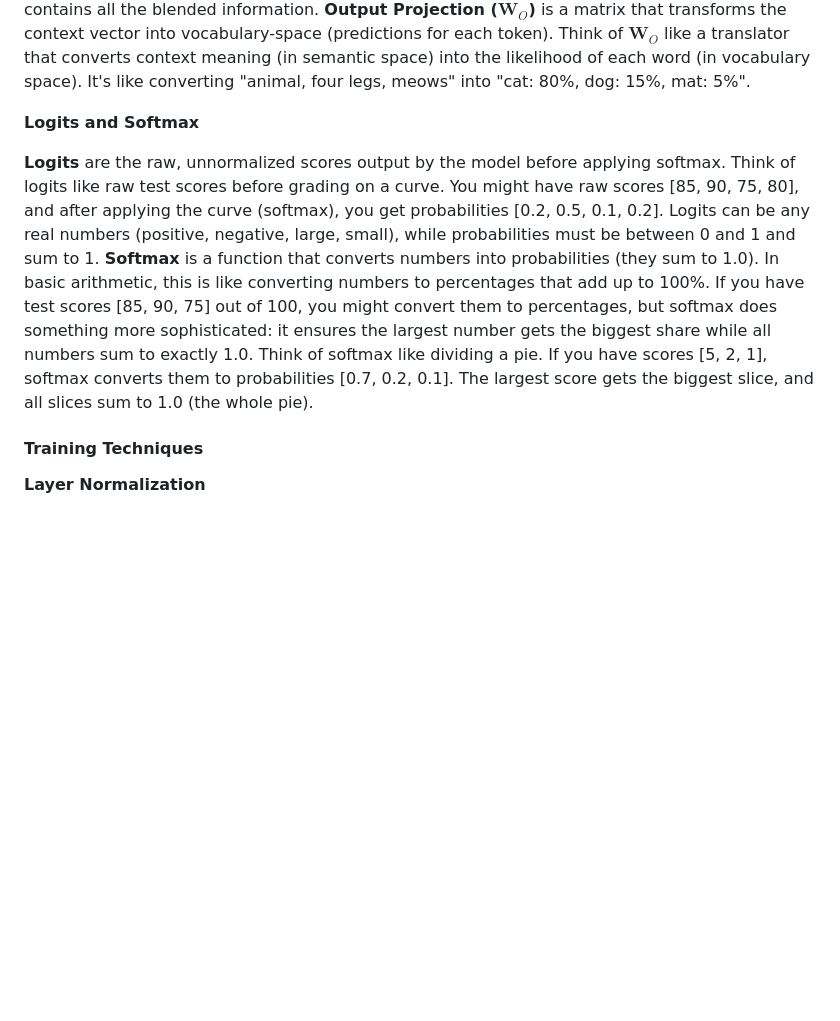
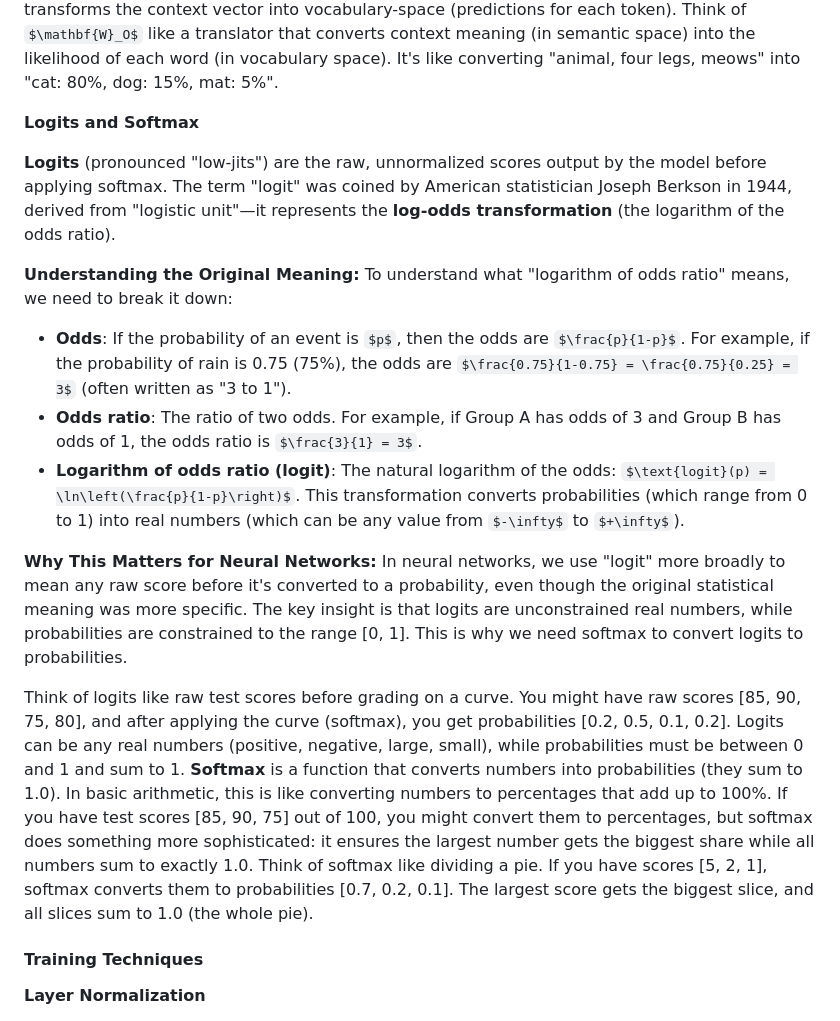
Before and after one commit to rpriyadarshi/toyai, a Markdown page: book/01-neural-network-fundamentals.md, the part around one of its changes. Rendered like a GitHub page; some formulas as TeX source; blank space fills up the shorter version.

Commit message:
Add logit term history and clarify automatic feature learning: explain logit origin (Berkson 1944), logarithm of odds ratio, and clarify that features are learned automatically during training, not manually designed

```diff
--- a/book/01-neural-network-fundamentals.md
+++ b/book/01-neural-network-fundamentals.md
@@ -1120,7 +1132,18 @@ A **context vector** is a weighted combination of all token values, where the we
 
 **Logits and Softmax**
 
-**Logits** are the raw, unnormalized scores output by the model before applying softmax. Think of logits like raw test scores before grading on a curve. You might have raw scores [85, 90, 75, 80], and after applying the curve (softmax), you get probabilities [0.2, 0.5, 0.1, 0.2]. Logits can be any real numbers (positive, negative, large, small), while probabilities must be between 0 and 1 and sum to 1. **Softmax** is a function that converts numbers into probabilities (they sum to 1.0). In basic arithmetic, this is like converting numbers to percentages that add up to 100%. If you have test scores [85, 90, 75] out of 100, you might convert them to percentages, but softmax does something more sophisticated: it ensures the largest number gets the biggest share while all numbers sum to exactly 1.0. Think of softmax like dividing a pie. If you have scores [5, 2, 1], softmax converts them to probabilities [0.7, 0.2, 0.1]. The largest score gets the biggest slice, and all slices sum to 1.0 (the whole pie).
+**Logits** (pronounced "low-jits") are the raw, unnormalized scores output by the model before applying softmax. The term "logit" was coined by American statistician Joseph Berkson in 1944, derived from "logistic unit"—it represents the **log-odds transformation** (the logarithm of the odds ratio).
+
+**Understanding the Original Meaning:**
+To understand what "logarithm of odds ratio" means, we need to break it down:
+- **Odds**: If the probability of an event is $p$, then the odds are $\frac{p}{1-p}$. For example, if the probability of rain is 0.75 (75%), the odds are $\frac{0.75}{1-0.75} = \frac{0.75}{0.25} = 3$ (often written as "3 to 1").
+- **Odds ratio**: The ratio of two odds. For example, if Group A has odds of 3 and Group B has odds of 1, the odds ratio is $\frac{3}{1} = 3$.
+- **Logarithm of odds ratio (logit)**: The natural logarithm of the odds: $\text{logit}(p) = \ln\left(\frac{p}{1-p}\right)$. This transformation converts probabilities (which range from 0 to 1) into real numbers (which can be any value from $-\infty$ to $+\infty$).
+
+**Why This Matters for Neural Networks:**
+In neural networks, we use "logit" more broadly to mean any raw score before it's converted to a probability, even though the original statistical meaning was more specific. The key insight is that logits are unconstrained real numbers, while probabilities are constrained to the range [0, 1]. This is why we need softmax to convert logits to probabilities.
+
+Think of logits like raw test scores before grading on a curve. You might have raw scores [85, 90, 75, 80], and after applying the curve (softmax), you get probabilities [0.2, 0.5, 0.1, 0.2]. Logits can be any real numbers (positive, negative, large, small), while probabilities must be between 0 and 1 and sum to 1. **Softmax** is a function that converts numbers into probabilities (they sum to 1.0). In basic arithmetic, this is like converting numbers to percentages that add up to 100%. If you have test scores [85, 90, 75] out of 100, you might convert them to percentages, but softmax does something more sophisticated: it ensures the largest number gets the biggest share while all numbers sum to exactly 1.0. Think of softmax like dividing a pie. If you have scores [5, 2, 1], softmax converts them to probabilities [0.7, 0.2, 0.1]. The largest score gets the biggest slice, and all slices sum to 1.0 (the whole pie).
 
 #### Training Techniques
 
```
Also changed, not shown: other parts of book/01-neural-network-fundamentals.md (+12 -0 lines).
